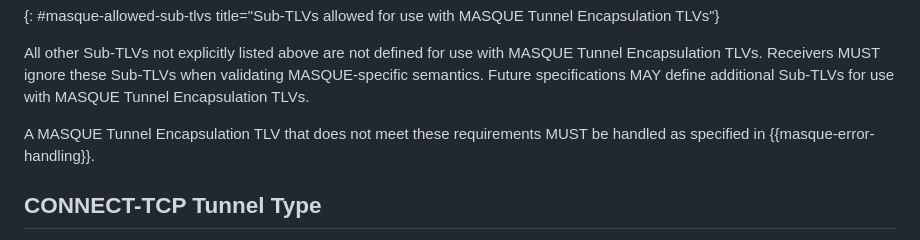
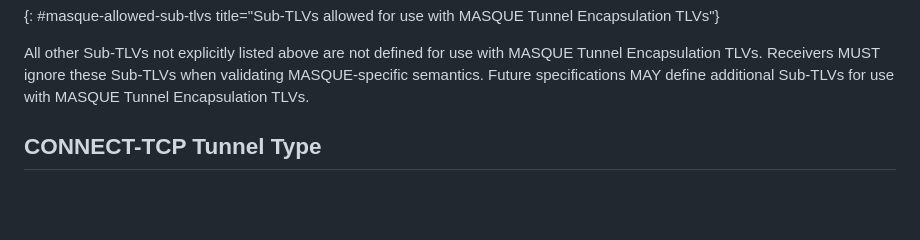
Before and after one commit to yaroslavros/bgp-masque-tunnel, a Markdown page: draft-rosomakho-idr-bgp-masque-tunnel.md, the part around the change. GitHub-like rendering; blank space fills up the shorter version.

Commit message:
Update draft-rosomakho-idr-bgp-masque-tunnel.md
Co-authored-by: Alvaro Retana <aretana.ietf@gmail.com>

```diff
--- a/draft-rosomakho-idr-bgp-masque-tunnel.md
+++ b/draft-rosomakho-idr-bgp-masque-tunnel.md
@@ -171,8 +171,6 @@ MASQUE Tunnel Encapsulation TLVs. Receivers MUST ignore these Sub-TLVs when
 validating MASQUE-specific semantics. Future specifications MAY define
 additional Sub-TLVs for use with MASQUE Tunnel Encapsulation TLVs.
 
-A MASQUE Tunnel Encapsulation TLV that does not meet these requirements MUST
-be handled as specified in {{masque-error-handling}}.
 
 ## CONNECT-TCP Tunnel Type
 
```
